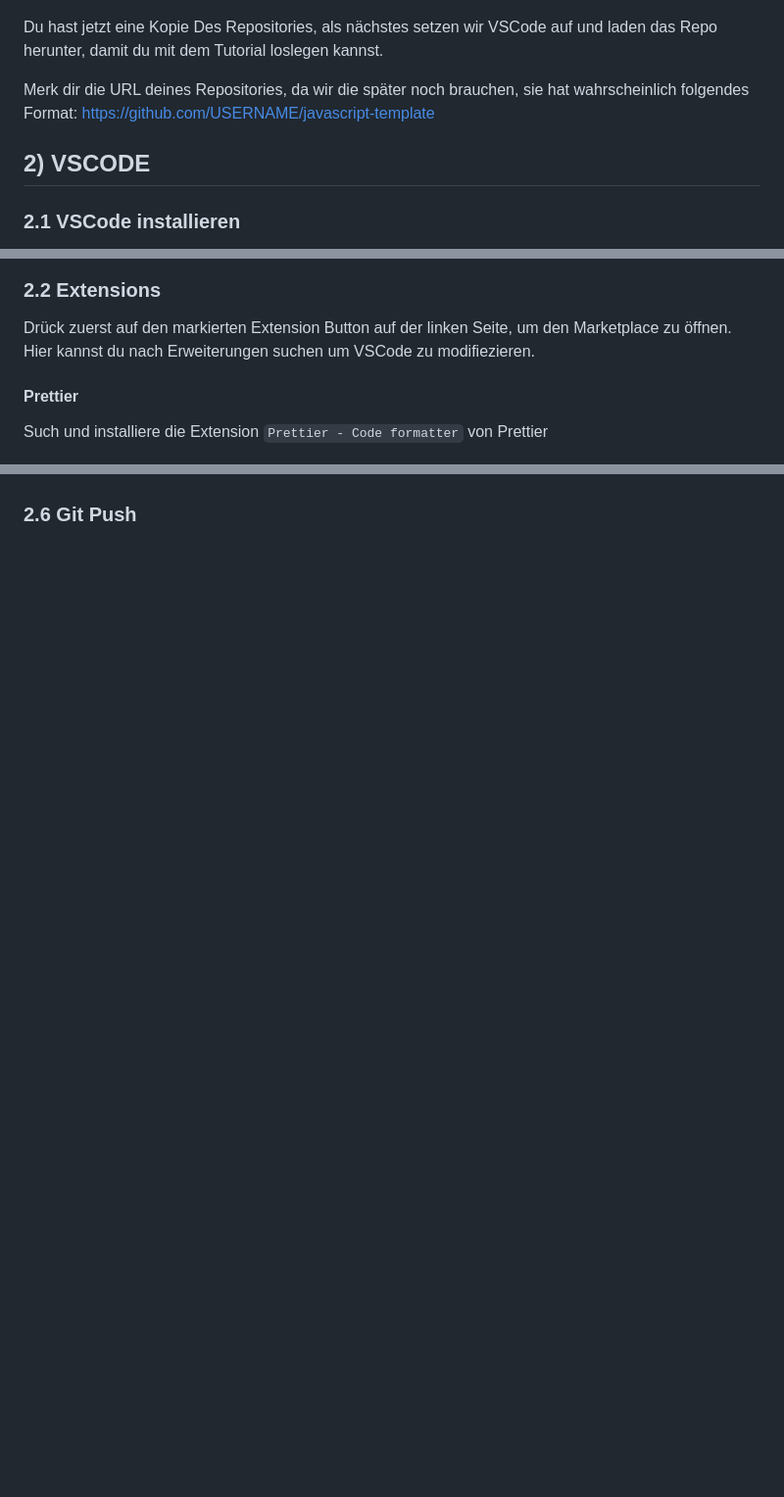
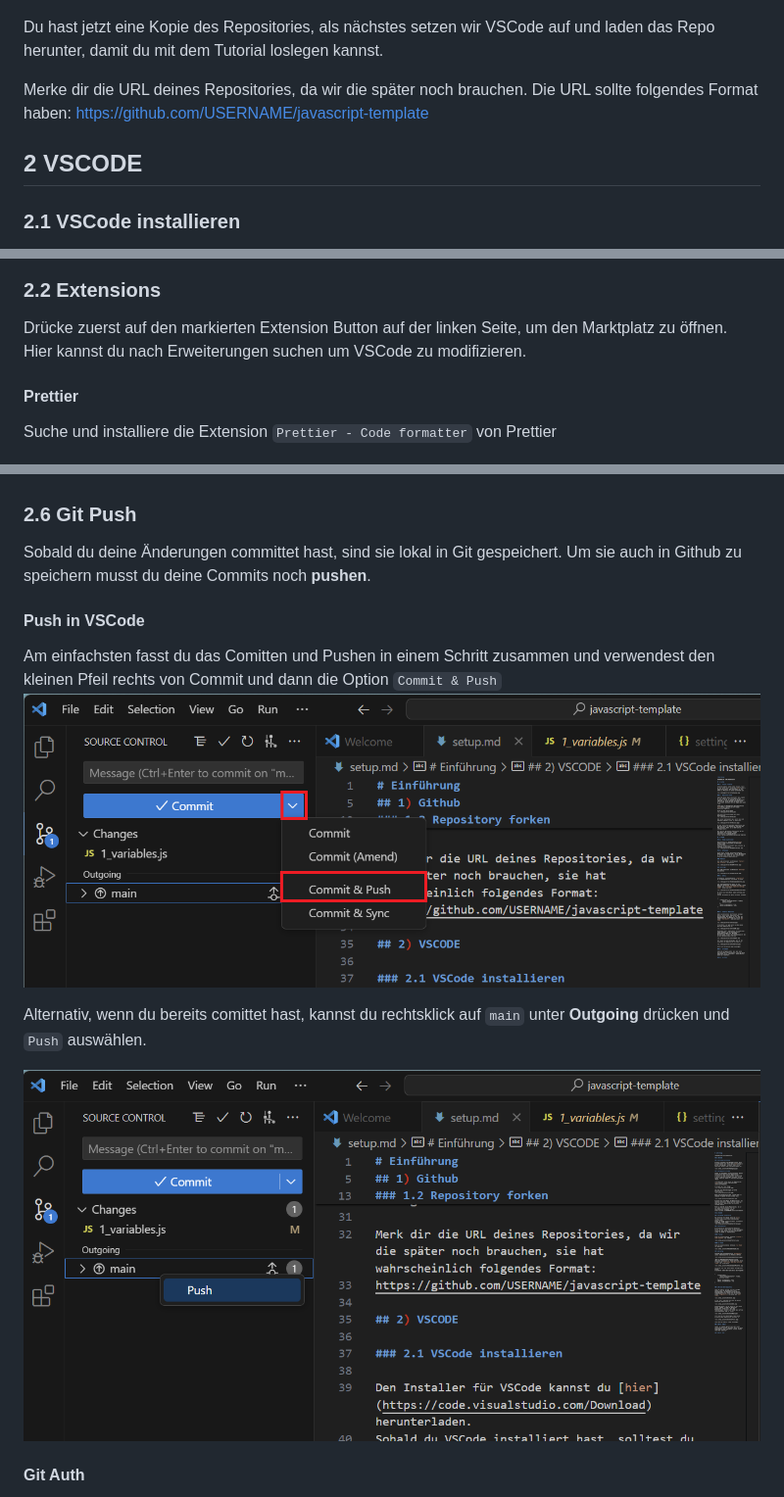
Before and after one commit to info-hsaka/javascript-template, a Markdown page: setup.md, 3 parts joined by grey strips. Shown: that part at 98% size. Rendered like a GitHub page; pictures changed too: setup_pictures/GitPushDirect.png (added), setup_pictures/GitPushIndirect.png (added); blank space fills up the shorter version.

```diff
--- a/setup.md
+++ b/setup.md
@@ -27,12 +23,12 @@ Wenn alles funktioniert hat, sollte nach 2-3 Sekunden folgender Screen zu sehen
 
 ![](./setup_pictures/ForkSuccess.png)
 
-Du hast jetzt eine Kopie Des Repositories, als nächstes setzen wir VSCode auf und laden das Repo herunter, damit du mit dem Tutorial loslegen kannst.
+Du hast jetzt eine Kopie des Repositories, als nächstes setzen wir VSCode auf und laden das Repo herunter, damit du mit dem Tutorial loslegen kannst.
 
-Merk dir die URL deines Repositories, da wir die später noch brauchen, sie hat wahrscheinlich folgendes Format:
+Merke dir die URL deines Repositories, da wir die später noch brauchen. Die URL sollte folgendes Format haben:
 https://github.com/USERNAME/javascript-template
 
-## 2) VSCODE
+## 2 VSCODE
 
 ### 2.1 VSCode installieren
 
@@ -42,11 +38,11 @@ Sobald du VSCode installiert hast, solltest du folgenden Screen sehen:
 
 ### 2.2 Extensions
 
-Drück zuerst auf den markierten Extension Button auf der linken Seite, um den Marketplace zu öffnen. Hier kannst du nach Erweiterungen suchen um VSCode zu modifiezieren.
+Drücke zuerst auf den markierten Extension Button auf der linken Seite, um den Marktplatz zu öffnen. Hier kannst du nach Erweiterungen suchen um VSCode zu modifizieren.
 
 #### Prettier
 
-Such und installiere die Extension `Prettier - Code formatter` von Prettier
+Suche und installiere die Extension `Prettier - Code formatter` von Prettier
 
 ![](./setup_pictures/VSCodePrettier.png)
 
@@ -107 +115,15 @@ Sobald du Aufgaben gelöst hast oder einen Zwischenstand sichern möchtest, muss
 ### 2.6 Git Push
+
+Sobald du deine Änderungen committet hast, sind sie lokal in Git gespeichert. Um sie auch in Github zu speichern musst du deine Commits noch **pushen**.
+
+#### Push in VSCode
+
+Am einfachsten fasst du das Comitten und Pushen in einem Schritt zusammen und verwendest den kleinen Pfeil rechts von Commit und dann die Option `Commit & Push`
+![](./setup_pictures/GitPushDirect.png)
+
+Alternativ, wenn du bereits comittet hast, kannst du rechtsklick auf `main` unter **Outgoing** drücken und `Push` auswählen.
+
+![](./setup_pictures/GitPushIndirect.png)
+
+#### Git Auth
+
```
Also changed, not shown: other parts of setup.md (+30 -14 lines), setup_pictures/GitCommit1.png (added), setup_pictures/GitCommit2.png (added), setup_pictures/GitPushAuth.png (added), setup_pictures/GitPushAuth2.png (added).
